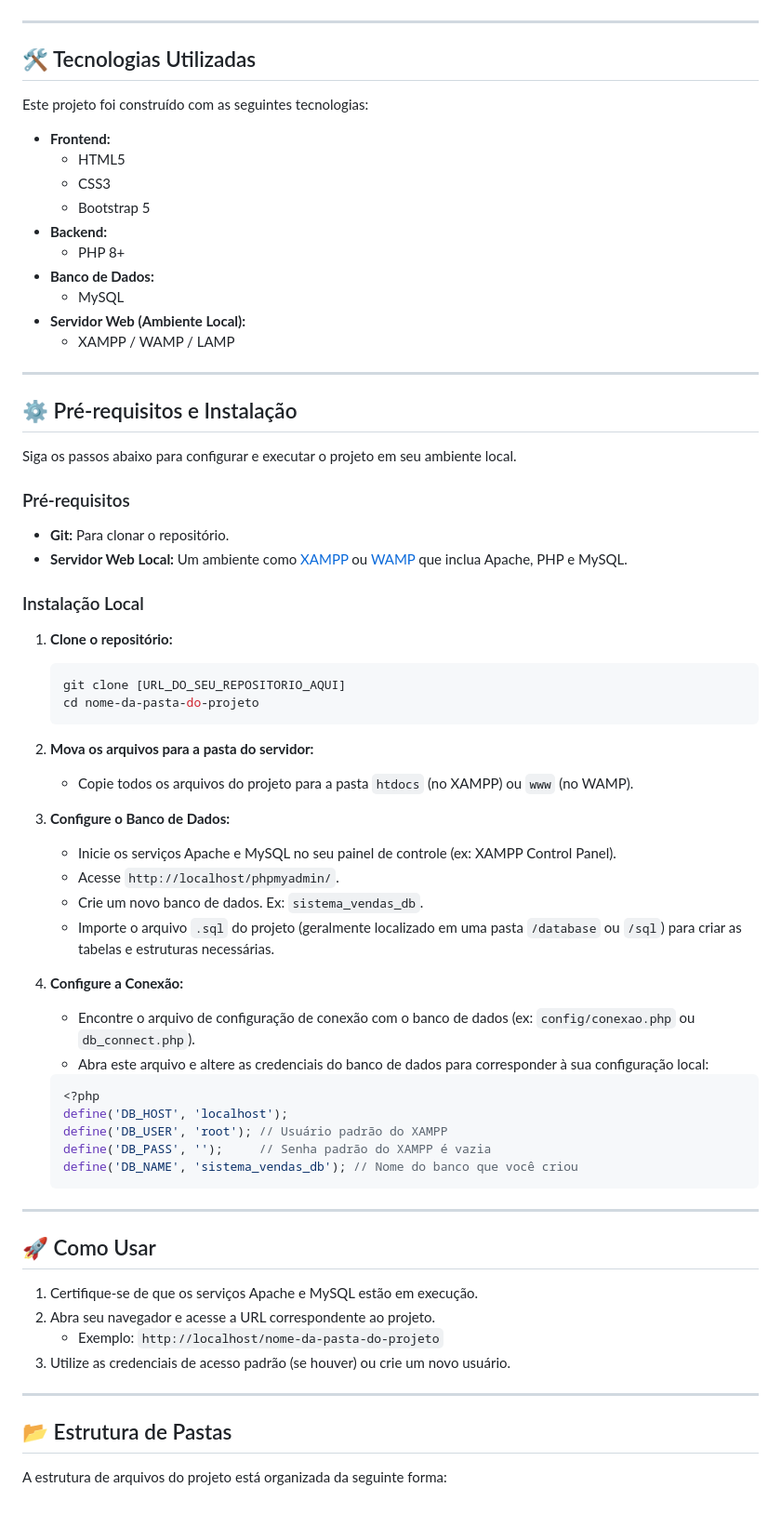
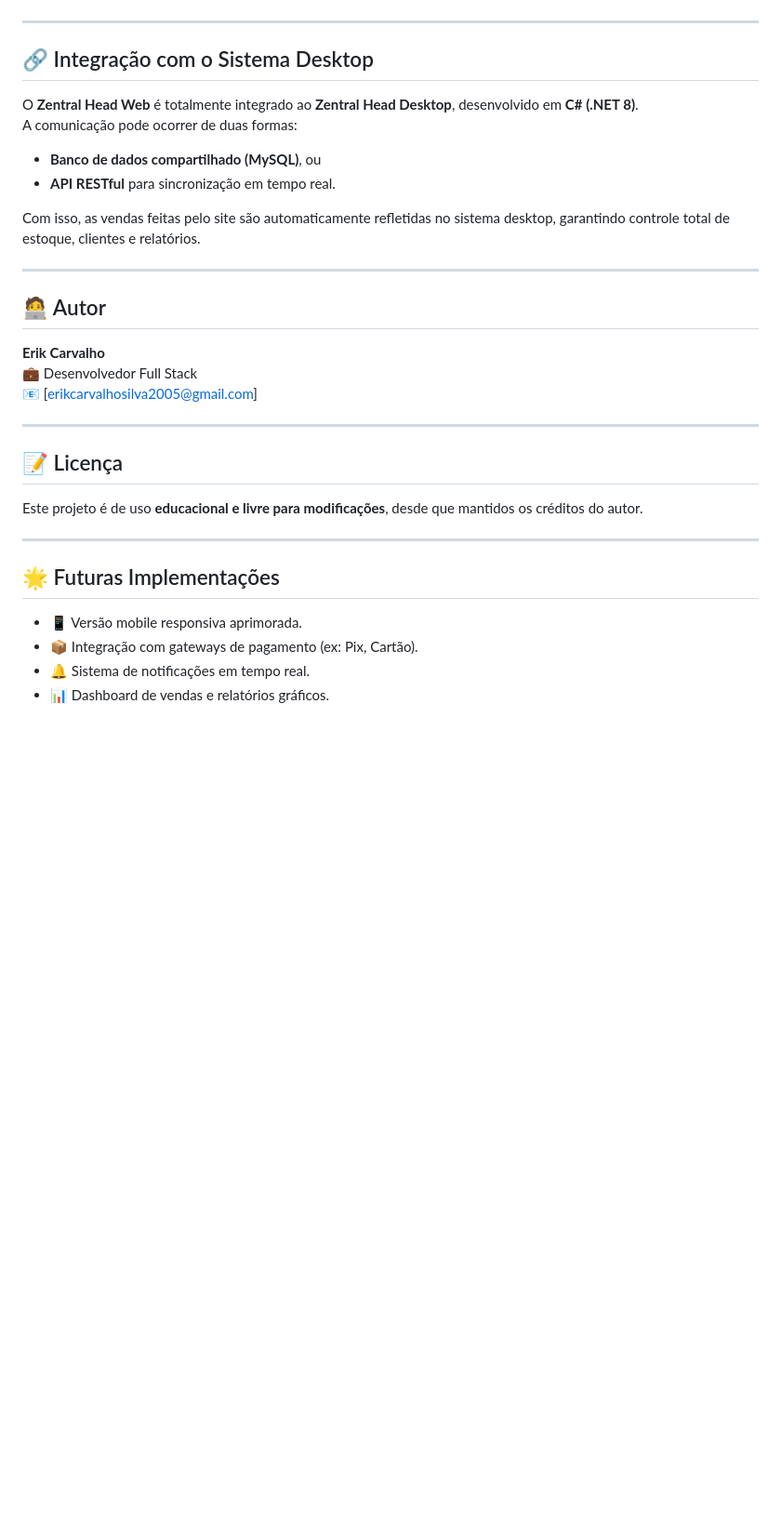
Before and after one commit to ErikCarvalho1/ZentralHead, a Markdown page: README.md, the part around the change printed below. Shown: that part at 93% size. Rendered like a GitHub page; blank space fills up the shorter version.

````diff
--- a/README.md
+++ b/README.md
@@ -87,71 +73,31 @@ Este projeto foi criado como uma solução para o controle de vendas em pequenos
 
 ---
 
-## 🛠️ Tecnologias Utilizadas
+## 🔗 Integração com o Sistema Desktop
+O **Zentral Head Web** é totalmente integrado ao **Zentral Head Desktop**, desenvolvido em **C# (.NET 8)**.
+A comunicação pode ocorrer de duas formas:
+- **Banco de dados compartilhado (MySQL)**, ou
+- **API RESTful** para sincronização em tempo real.
 
-Este projeto foi construído com as seguintes tecnologias:
-
--   **Frontend:**
-    -   HTML5
-    -   CSS3
-    -   Bootstrap 5
--   **Backend:**
-    -   PHP 8+
--   **Banco de Dados:**
-    -   MySQL
--   **Servidor Web (Ambiente Local):**
-    -   XAMPP / WAMP / LAMP
+Com isso, as vendas feitas pelo site são automaticamente refletidas no sistema desktop, garantindo controle total de estoque, clientes e relatórios.
 
 ---
 
-## ⚙️ Pré-requisitos e Instalação
+## 🧑‍💻 Autor
+**Erik Carvalho**
+💼 Desenvolvedor Full Stack
+📧 [erikcarvalhosilva2005@gmail.com]
 
-Siga os passos abaixo para configurar e executar o projeto em seu ambiente local.
-
-### Pré-requisitos
-
--   **Git:** Para clonar o repositório.
--   **Servidor Web Local:** Um ambiente como [XAMPP](https://www.apachefriends.org/pt_br/index.html) ou [WAMP](https://www.wampserver.com/en/) que inclua Apache, PHP e MySQL.
-
-### Instalação Local
-
-1.  **Clone o repositório:**
-    ```bash
-    git clone [URL_DO_SEU_REPOSITORIO_AQUI]
-    cd nome-da-pasta-do-projeto
-    ```
-
-2.  **Mova os arquivos para a pasta do servidor:**
-    -   Copie todos os arquivos do projeto para a pasta `htdocs` (no XAMPP) ou `www` (no WAMP).
-
-3.  **Configure o Banco de Dados:**
-    -   Inicie os serviços Apache e MySQL no seu painel de controle (ex: XAMPP Control Panel).
-    -   Acesse `http://localhost/phpmyadmin/`.
-    -   Crie um novo banco de dados. Ex: `sistema_vendas_db`.
-    -   Importe o arquivo `.sql` do projeto (geralmente localizado em uma pasta `/database` ou `/sql`) para criar as tabelas e estruturas necessárias.
-
-4.  **Configure a Conexão:**
-    -   Encontre o arquivo de configuração de conexão com o banco de dados (ex: `config/conexao.php` ou `db_connect.php`).
-    -   Abra este arquivo e altere as credenciais do banco de dados para corresponder à sua configuração local:
-    ```php
-    <?php
-    define('DB_HOST', 'localhost');
-    define('DB_USER', 'root'); // Usuário padrão do XAMPP
-    define('DB_PASS', '');     // Senha padrão do XAMPP é vazia
-    define('DB_NAME', 'sistema_vendas_db'); // Nome do banco que você criou
-    ```
 
 ---
 
-## 🚀 Como Usar
-
-1.  Certifique-se de que os serviços Apache e MySQL estão em execução.
-2.  Abra seu navegador e acesse a URL correspondente ao projeto.
-    -   Exemplo: `http://localhost/nome-da-pasta-do-projeto`
-3.  Utilize as credenciais de acesso padrão (se houver) ou crie um novo usuário.
+## 📝 Licença
+Este projeto é de uso **educacional e livre para modificações**, desde que mantidos os créditos do autor.
 
 ---
 
-## 📂 Estrutura de Pastas
-
-A estrutura de arquivos do projeto está organizada da seguinte forma:
+## 🌟 Futuras Implementações
+- 📱 Versão mobile responsiva aprimorada.
+- 📦 Integração com gateways de pagamento (ex: Pix, Cartão).
+- 🔔 Sistema de notificações em tempo real.
+- 📊 Dashboard de vendas e relatórios gráficos.
````
Also changed, not shown: other parts of README.md (+57 -71 lines).
